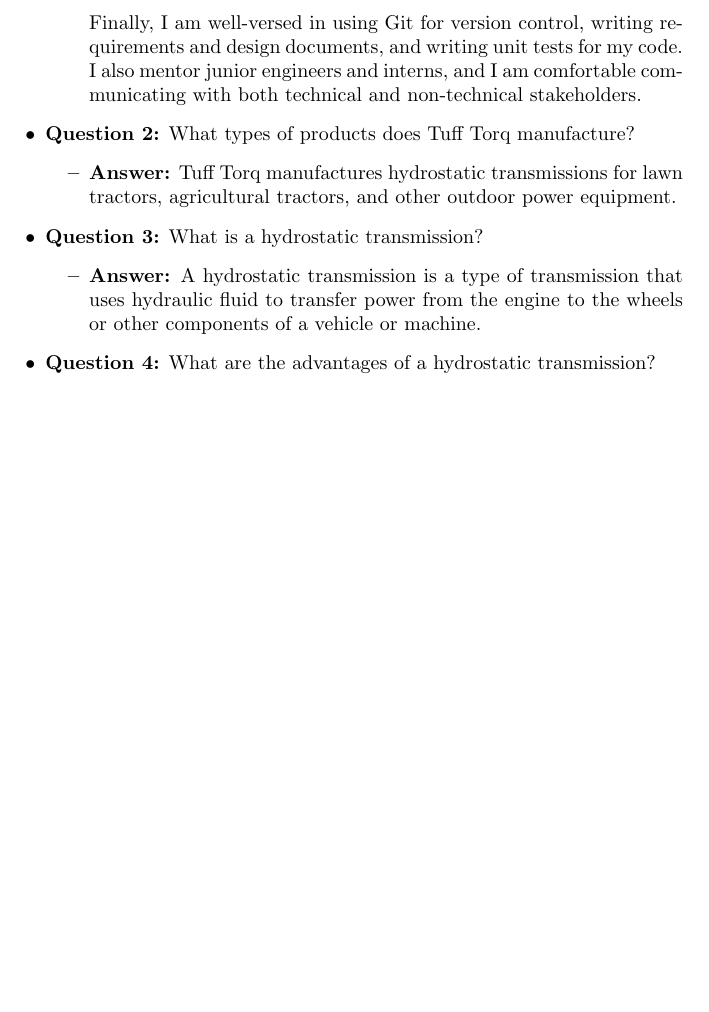
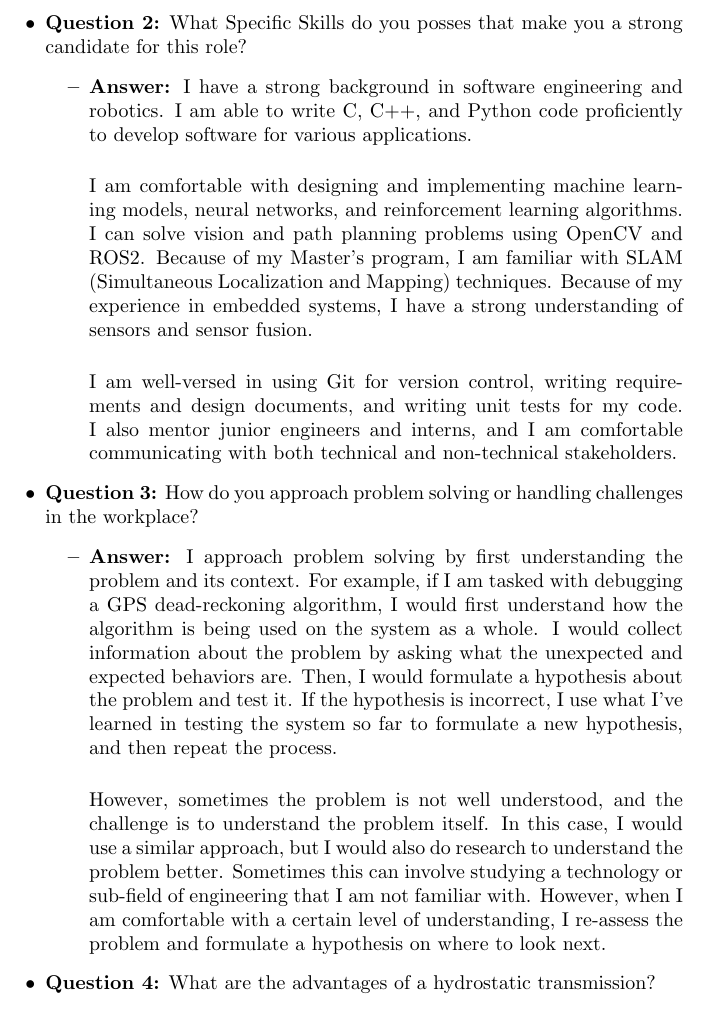
Before and after one commit to arjangupta/resume, a LaTeX document (tex/tuff_torq/tuff_torq_20qs.tex): part of page 2 of 4 before the commit and part of page 2 of 5 after it, cut at the place of the change, the shorter picture padded with empty space. Compiled offline with pdfLaTeX.

Commit message:
Answer Q3 of tuff torq

```diff
--- a/tex/tuff_torq/tuff_torq_20qs.tex
+++ b/tex/tuff_torq/tuff_torq_20qs.tex
@@ -75,18 +76,46 @@
 
-        Finally, I am well-versed in using Git for version control, writing
+    \item \textbf{Question 2:} What Specific Skills do you posses that make you a strong candidate for this role?
+    \begin{itemize}
+        \item \textbf{Answer:} I have a strong background in software engineering
+        and robotics. I am able to write C, C++, and Python code proficiently
+        to develop software for various applications.\\
+
+        I am comfortable with designing and implementing
+        machine learning models,
+        neural networks,
+        and reinforcement learning algorithms. I can solve vision
+        and path planning problems using OpenCV and ROS2. Because of
+        my Master's program, I am familiar with SLAM (Simultaneous
+        Localization and Mapping) techniques. Because of my experience
+        in embedded systems, I have
+        a strong understanding of sensors and sensor fusion.\\
+
+        I am well-versed in using Git for version control, writing
         requirements and design documents, and writing unit tests for my code.
         I also mentor junior engineers and interns, and I am comfortable
         communicating with both technical and non-technical stakeholders.
     \end{itemize}
 
-    \item \textbf{Question 2:} What types of products does Tuff Torq manufacture?
+    \item \textbf{Question 3:} How do you approach problem solving or handling challenges in the workplace?
     \begin{itemize}
-        \item \textbf{Answer:} Tuff Torq manufactures hydrostatic transmissions for lawn tractors, agricultural tractors, and other outdoor power equipment.
-    \end{itemize}
+        \item \textbf{Answer:} I approach problem solving by first
+        understanding the problem and its context. For example, if I am tasked
+        with debugging a GPS dead-reckoning algorithm, I would first
+        understand how the algorithm is being used on the system as a whole.
+        I would collect information about the problem by asking what the
+        unexpected and expected behaviors are. Then, I would formulate a hypothesis about the problem and
+        test it. If the hypothesis is incorrect, I use what I've learned
+        in testing the system so far to formulate a new hypothesis, and
+        then repeat the process.\\
 
-    \item \textbf{Question 3:} What is a hydrostatic transmission?
-    \begin{itemize}
-        \item \textbf{Answer:} A hydrostatic transmission is a type of transmission that uses hydraulic fluid to transfer power from the engine to the wheels or other components of a vehicle or machine.
+        However, sometimes the problem is not well understood, and the
+        challenge is to understand the problem itself. In this case,
+        I would use a similar approach, but I would also do research
+        to understand the problem better. Sometimes this can involve
+        studying a technology or sub-field of engineering that I am
+        not familiar with. However, when I am comfortable with a certain
+        level of understanding, I re-assess the problem and formulate
+        a hypothesis on where to look next.
     \end{itemize}
 
     \item \textbf{Question 4:} What are the advantages of a hydrostatic transmission?
```
Also changed, not shown: tex/tuff_torq/tuff_torq_20qs.pdf, tex/tuff_torq/tuff_torq_20qs.tex (1 more changed lines).
